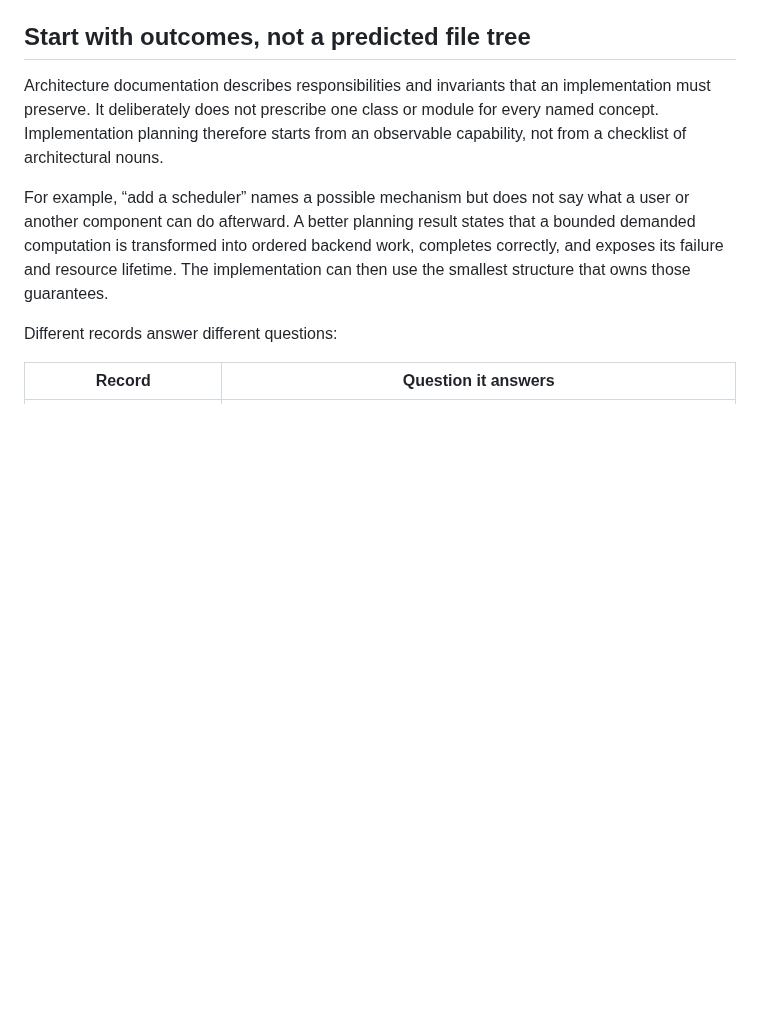
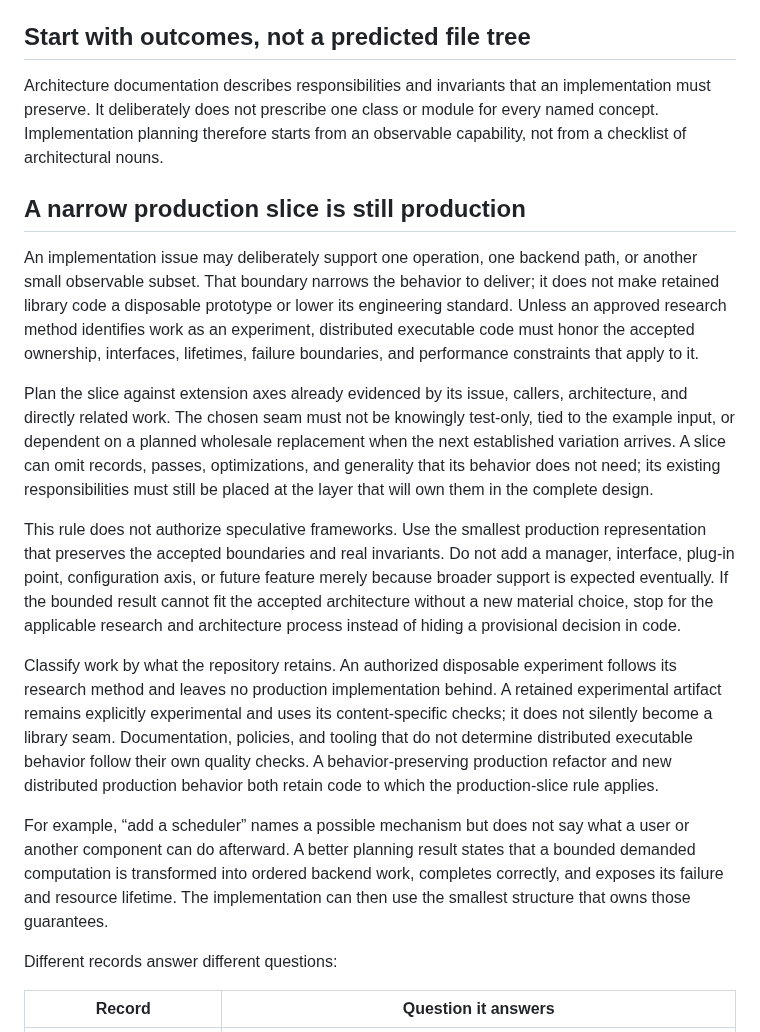
Before and after one commit to isaacperez/tabgrad, a Markdown page: docs/implementation-workflow.md, the part around the change. Drawn GitHub-style; blank space fills up the shorter version.

Commit message:
Clarify that narrow production slices remain durable (#35)
Closes #34.

```diff
--- a/docs/implementation-workflow.md
+++ b/docs/implementation-workflow.md
@@ -25,6 +25,41 @@ Architecture documentation describes responsibilities and invariants that an
 implementation must preserve. It deliberately does not prescribe one class or
 module for every named concept. Implementation planning therefore starts from
 an observable capability, not from a checklist of architectural nouns.
+
+## A narrow production slice is still production
+
+An implementation issue may deliberately support one operation, one backend
+path, or another small observable subset. That boundary narrows the behavior to
+deliver; it does not make retained library code a disposable prototype or lower
+its engineering standard. Unless an approved research method identifies work as
+an experiment, distributed executable code must honor the accepted ownership,
+interfaces, lifetimes, failure boundaries, and performance constraints that
+apply to it.
+
+Plan the slice against extension axes already evidenced by its issue, callers,
+architecture, and directly related work. The chosen seam must not be knowingly
+test-only, tied to the example input, or dependent on a planned wholesale
+replacement when the next established variation arrives. A slice can omit
+records, passes, optimizations, and generality that its behavior does not need;
+its existing responsibilities must still be placed at the layer that will own
+them in the complete design.
+
+This rule does not authorize speculative frameworks. Use the smallest
+production representation that preserves the accepted boundaries and real
+invariants. Do not add a manager, interface, plug-in point, configuration axis,
+or future feature merely because broader support is expected eventually. If the
+bounded result cannot fit the accepted architecture without a new material
+choice, stop for the applicable research and architecture process instead of
+hiding a provisional decision in code.
+
+Classify work by what the repository retains. An authorized disposable
+experiment follows its research method and leaves no production implementation
+behind. A retained experimental artifact remains explicitly experimental and
+uses its content-specific checks; it does not silently become a library seam.
+Documentation, policies, and tooling that do not determine distributed
+executable behavior follow their own quality checks. A behavior-preserving
+production refactor and new distributed production behavior both retain code to
+which the production-slice rule applies.
 
 For example, “add a scheduler” names a possible mechanism but does not say what
 a user or another component can do afterward. A better planning result states
```
